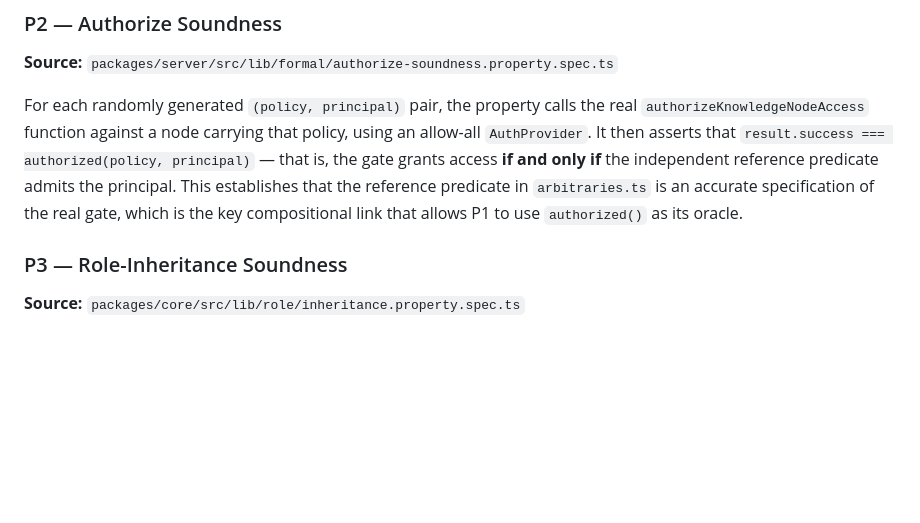
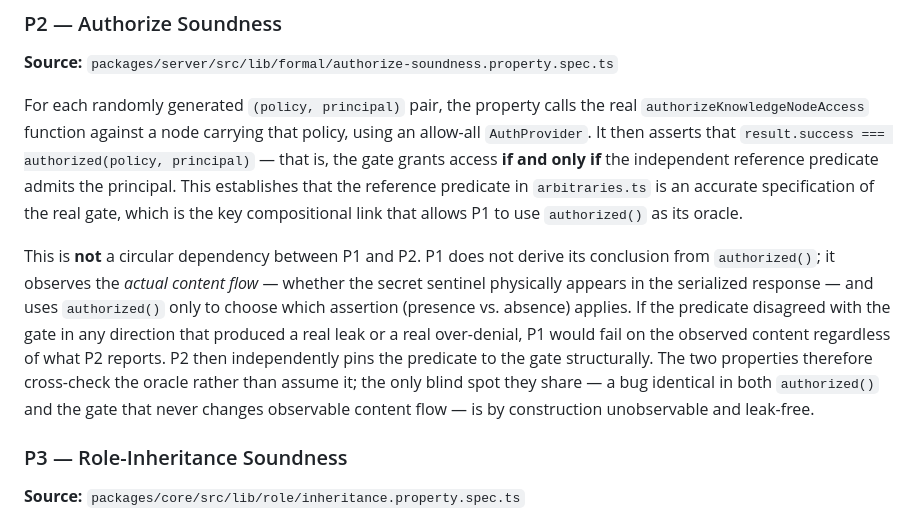
Before and after one commit to S-kkipie/graph-context-protocol, a Markdown page: docs/paper/formal-model.md, the part around the change. Rendered like a GitHub page; blank space fills up the shorter version.

Commit message:
docs(m6): anti-circularity note (P1↔P2 cross-check) + refresh spec layout
Final whole-branch review recommendations: clarify in formal-model.md that
P1 observes actual content flow independent of the authorized() oracle, so
P1 and P2 cross-check rather than assume the predicate; refresh the spec's
§5 layout to the shipped 3-file split.

Co-Authored-By: Claude Opus 4.8 (1M context) <noreply@anthropic.com>

```diff
--- a/docs/paper/formal-model.md
+++ b/docs/paper/formal-model.md
@@ -187,6 +187,18 @@ principal. This establishes that the reference predicate in `arbitraries.ts` is
 an accurate specification of the real gate, which is the key compositional link
 that allows P1 to use `authorized()` as its oracle.
 
+This is **not** a circular dependency between P1 and P2. P1 does not derive its
+conclusion from `authorized()`; it observes the *actual content flow* — whether
+the secret sentinel physically appears in the serialized response — and uses
+`authorized()` only to choose which assertion (presence vs. absence) applies. If
+the predicate disagreed with the gate in any direction that produced a real leak
+or a real over-denial, P1 would fail on the observed content regardless of what
+P2 reports. P2 then independently pins the predicate to the gate structurally.
+The two properties therefore cross-check the oracle rather than assume it; the
+only blind spot they share — a bug identical in both `authorized()` and the gate
+that never changes observable content flow — is by construction unobservable and
+leak-free.
+
 ### P3 — Role-Inheritance Soundness
 
 **Source:** `packages/core/src/lib/role/inheritance.property.spec.ts`
```
Also changed, not shown: 1 other file.
